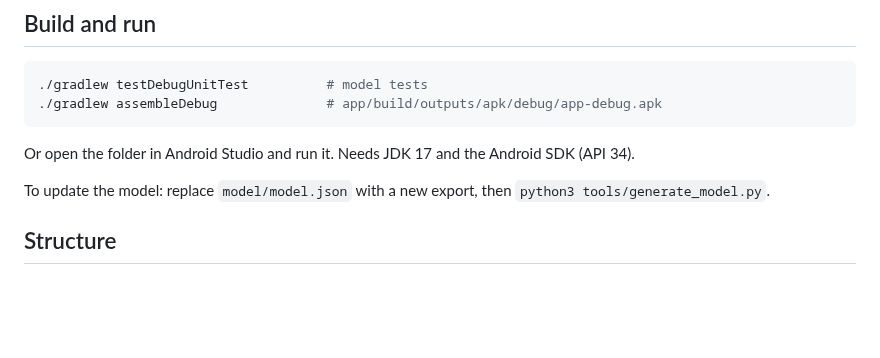
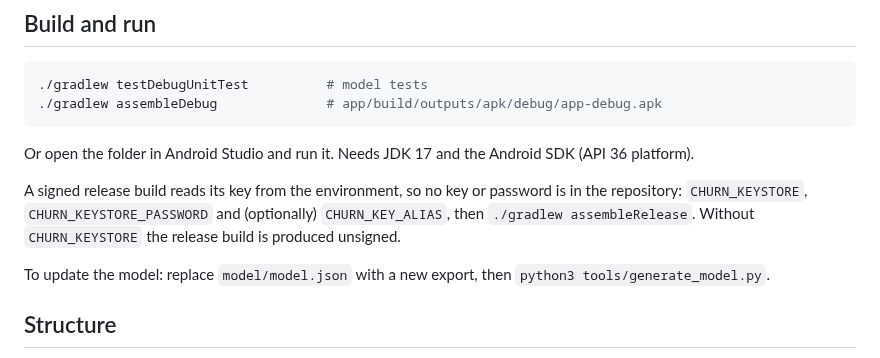
Before and after one commit to jayraj0975/churn-predictor-android, a Markdown page: README.md, the part around one of its changes. Drawn GitHub-style; blank space fills up the shorter version.

````diff
--- a/README.md
+++ b/README.md
@@ -49,7 +57,11 @@ It has **not** been tried on a physical phone.
 ./gradlew testDebugUnitTest          # model tests
 ./gradlew assembleDebug              # app/build/outputs/apk/debug/app-debug.apk
 ```
-Or open the folder in Android Studio and run it. Needs JDK 17 and the Android SDK (API 34).
+Or open the folder in Android Studio and run it. Needs JDK 17 and the Android SDK (API 36 platform).
+
+A signed release build reads its key from the environment, so no key or password is in the repository:
+`CHURN_KEYSTORE`, `CHURN_KEYSTORE_PASSWORD` and (optionally) `CHURN_KEY_ALIAS`, then `./gradlew assembleRelease`. Without
+`CHURN_KEYSTORE` the release build is produced unsigned.
 
 To update the model: replace `model/model.json` with a new export, then `python3 tools/generate_model.py`.
 
````
Also changed, not shown: other parts of README.md (+17 -9 lines), docs/screenshot-default.png, docs/screenshot-two-year.png, 10 other files.
